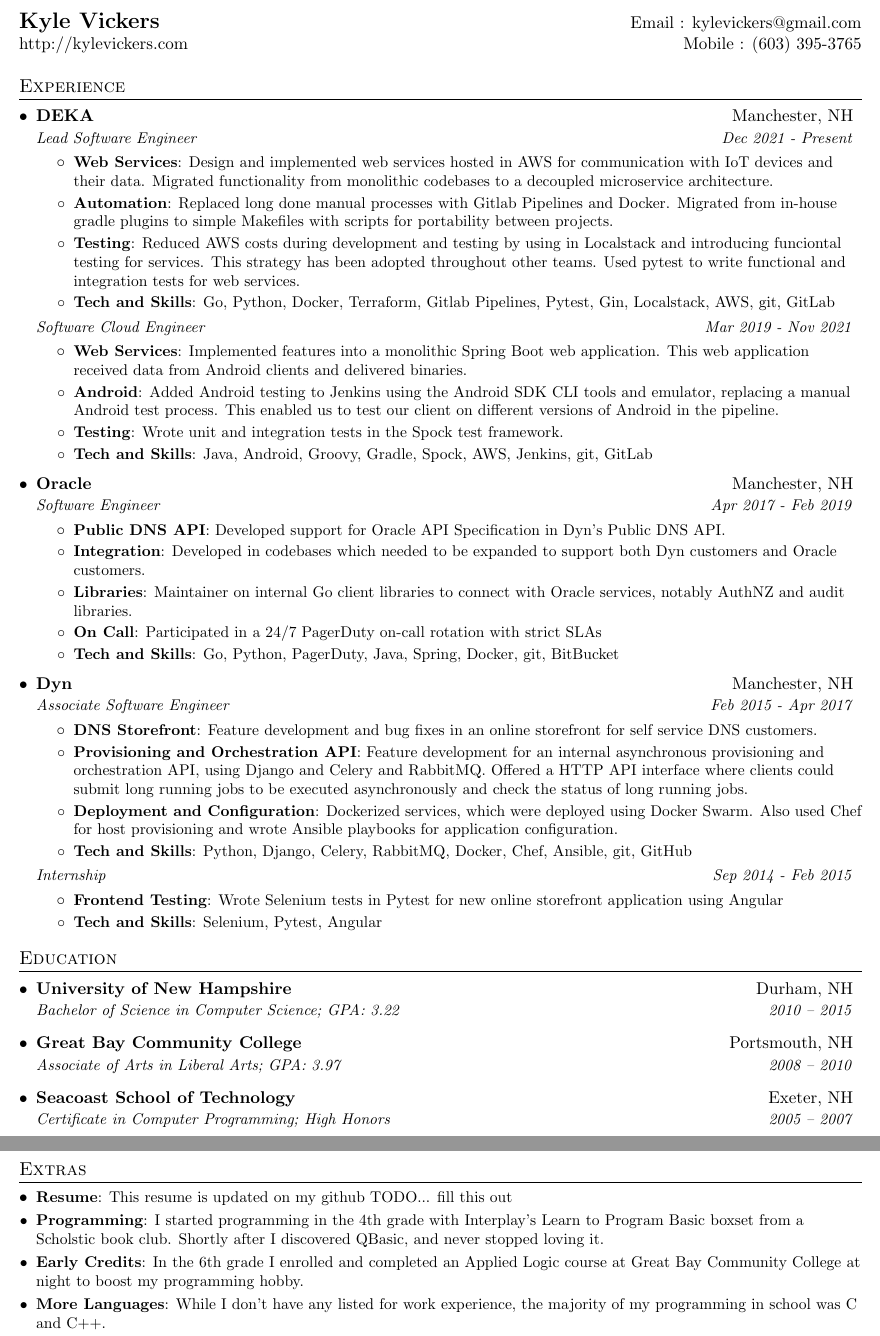
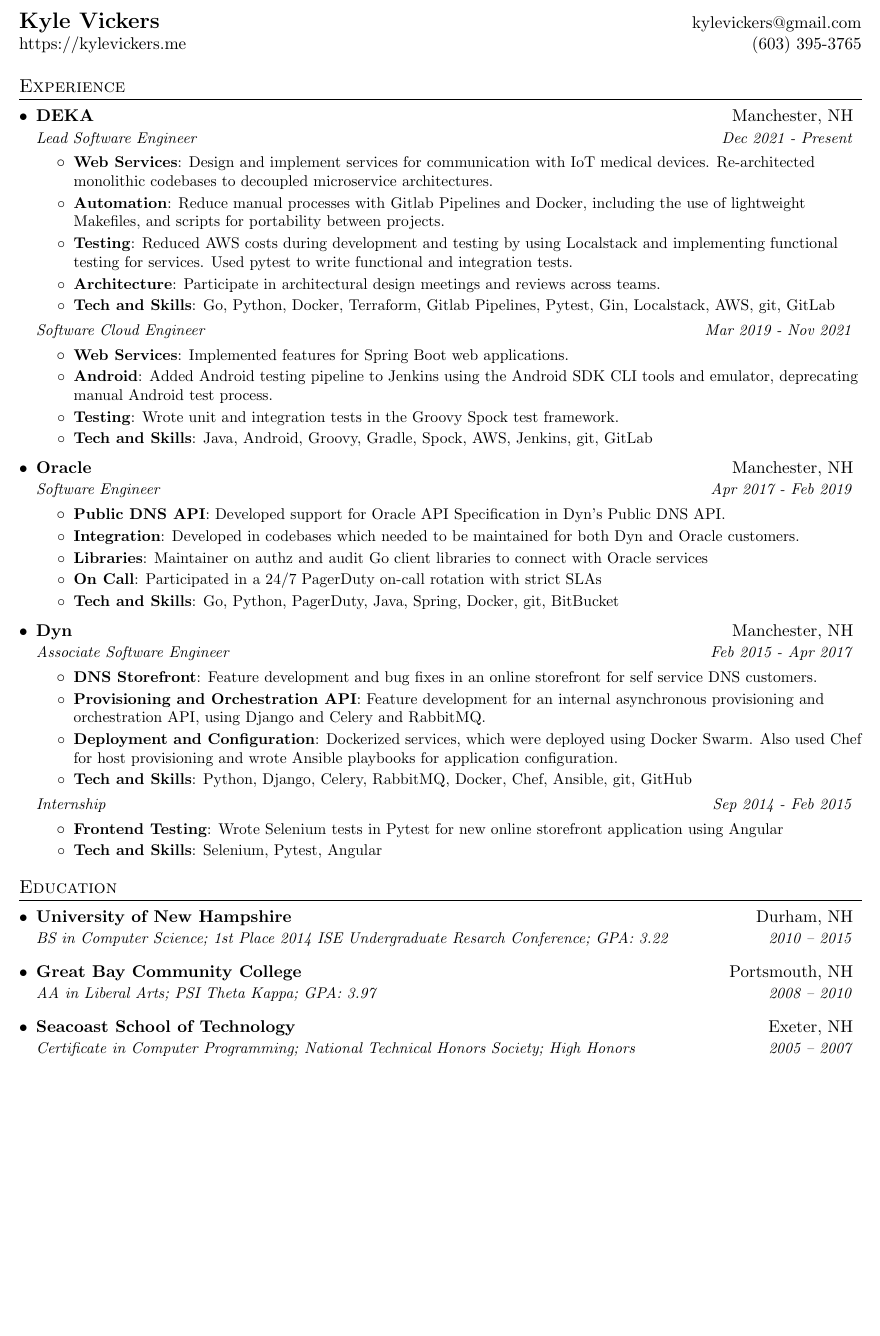
Before and after one commit to z0mi3ie/resume, a LaTeX CV (resume.tex): two parts of pages 1 and 2 of 2 before the commit and part of the page after it, the two joined at a grey line, cut so that both start at the same text, the shorter picture padded with empty space. Compiled offline with pdfLaTeX.

Commit message:
updated resume content

```diff
--- a/resume.tex
+++ b/resume.tex
@@ -54,14 +54,6 @@
   }
 }
 
-% Just in case someone needs a heading that does not need to be in a list
-\newcommand{\resumeHeading}[4]{
-    \begin{tabular*}{0.99\textwidth}[t]{l@{\extracolsep{\fill}}r}
-      \textbf{#1} & #2 \\
-      \textit{\small#3} & \textit{\small #4} \\
-    \end{tabular*}\vspace{-5pt}
-}
-
 \newcommand{\resumeSubheading}[4]{
   \vspace{-1pt}\item
     \begin{tabular*}{0.97\textwidth}[t]{l@{\extracolsep{\fill}}r}
@@ -92,8 +84,8 @@
 
 %----------HEADING-----------------
 \begin{tabular*}{\textwidth}{l@{\extracolsep{\fill}}r}
-  \textbf{\href{http://kylevickers.com/}{\Large Kyle Vickers}} & Email : \href{mailto:kylevickers@gmail.com}{kylevickers@gmail.com}\\
-    \href{http://kylevickers.com/}{http://kylevickers.com} & Mobile : \href{tel:(603) 395-3765}{(603) 395-3765} \\
+  \textbf{\href{https://kylevickers.me}{\Large Kyle Vickers}} & \href{mailto:kylevickers@gmail.com}{kylevickers@gmail.com} \\
+          \href{https://kylevickers.me}{https://kylevickers.me} & \href{tel:(603) 395-3765}{(603) 395-3765} \\
 \end{tabular*}
 
 
@@ -106,11 +98,18 @@
       {Lead Software Engineer}{Dec 2021 - Present}
       \resumeItemListStart
         \resumeItem{Web Services}
-          {Design and implemented web services hosted in AWS for communication with IoT devices and their data. Migrated functionality from monolithic codebases to a decoupled microservice architecture.}
+          {Design and implement services for communication
+          with IoT medical devices. Re-architected monolithic
+          codebases to decoupled microservice architectures.}
         \resumeItem{Automation}
-          {Replaced long done manual processes with Gitlab Pipelines and Docker. Migrated from in-house gradle plugins to simple Makefiles with scripts for portability between projects.}
+          {Reduce manual processes with Gitlab Pipelines and Docker, including the use of
+          lightweight Makefiles, and scripts for portability between projects.}
         \resumeItem{Testing}
-          {Reduced AWS costs during development and testing by using in Localstack and introducing funciontal testing for services. This strategy has been adopted throughout other teams. Used pytest to write functional and integration tests for web services.}
+          {Reduced AWS costs during development and testing by using Localstack
+          and implementing functional testing for services. Used pytest to write functional and
+          integration tests.}
+        \resumeItem{Architecture}
+          {Participate in architectural design meetings and reviews across teams.}
         \resumeItem{Tech and Skills}
           {Go, Python, Docker, Terraform, Gitlab Pipelines, Pytest, Gin, Localstack, AWS, git, GitLab}
       \resumeItemListEnd
@@ -119,11 +118,12 @@
       {Software Cloud Engineer}{Mar 2019 - Nov 2021}
       \resumeItemListStart
         \resumeItem{Web Services}
-          {Implemented features into a monolithic Spring Boot web application. This web application received data from Android clients and delivered binaries.}
+          {Implemented features for Spring Boot web applications.}
         \resumeItem{Android}
-          {Added Android testing to Jenkins using the Android SDK CLI tools and emulator, replacing a manual Android test process. This enabled us to test our client on different versions of Android in the pipeline.}
+          {Added Android testing pipeline to Jenkins using the Android SDK CLI tools and
+          emulator, deprecating manual Android test process.}
         \resumeItem{Testing}
-          {Wrote unit and integration tests in the Spock test framework.}
+          {Wrote unit and integration tests in the Groovy Spock test framework.}
         \resumeItem{Tech and Skills}
           {Java, Android, Groovy, Gradle, Spock, AWS, Jenkins, git, GitLab}
       \resumeItemListEnd
@@ -135,9 +135,11 @@
         \resumeItem{Public DNS API}
           {Developed support for Oracle API Specification in Dyn's Public DNS API.}
         \resumeItem{Integration}
-          {Developed in codebases which needed to be expanded to support both Dyn customers and Oracle customers.}
+          {Developed in codebases which needed to be maintained for both Dyn
+          and Oracle customers.}
         \resumeItem{Libraries}
-          {Maintainer on internal Go client libraries to connect with Oracle services, notably AuthNZ and audit libraries.}
+          {Maintainer on authz and audit Go client libraries to connect with Oracle
+          services}
         \resumeItem{On Call}
           {Participated in a 24/7 PagerDuty on-call rotation with strict SLAs}
         \resumeItem{Tech and Skills}
@@ -149,11 +151,15 @@
       {Associate Software Engineer}{Feb 2015 - Apr 2017}
       \resumeItemListStart
         \resumeItem{DNS Storefront}
-          {Feature development and bug fixes in an online storefront for self service DNS customers.}
+          {Feature development and bug fixes in an online storefront for self
+          service DNS customers.}
         \resumeItem{Provisioning and Orchestration API}
-          {Feature development for an internal asynchronous provisioning and orchestration API, using Django and Celery and RabbitMQ. Offered a HTTP API interface where clients could submit long running jobs to be executed asynchronously and check the status of long running jobs.}
+          {Feature development for an internal asynchronous provisioning and
+          orchestration API, using Django and Celery and RabbitMQ.}
         \resumeItem{Deployment and Configuration}
-          {Dockerized services, which were deployed using Docker Swarm. Also used Chef for host provisioning and wrote Ansible playbooks for application configuration.}
+          {Dockerized services, which were deployed using Docker Swarm. Also
+          used Chef for host provisioning and wrote Ansible playbooks for
+          application configuration.}
         \resumeItem{Tech and Skills}
           {Python, Django, Celery, RabbitMQ, Docker, Chef, Ansible, git, GitHub}
       \resumeItemListEnd
@@ -174,40 +180,43 @@
   \resumeSubHeadingListStart
     \resumeSubheading
       {University of New Hampshire}{Durham, NH}
-      {Bachelor of Science in Computer Science;  GPA: 3.22}{2010 -- 2015}
+      {BS in Computer Science; 1st Place 2014 ISE Undergraduate Resarch Conference; GPA: 3.22}{2010 -- 2015}
     \resumeSubheading
       {Great Bay Community College}{Portsmouth, NH}
-      {Associate of Arts in Liberal Arts;  GPA: 3.97}{2008 -- 2010}
+      {AA in Liberal Arts; PSI Theta Kappa; GPA: 3.97}{2008 -- 2010}
     \resumeSubheading
       {Seacoast School of Technology}{Exeter, NH}
-      {Certificate in Computer Programming;  High Honors}{2005 -- 2007}
+      {Certificate in Computer Programming; National Technical Honors Society; High Honors}{2005 -- 2007}
   \resumeSubHeadingListEnd
 
 
 %-----------PROJECTS-----------------
-\section{Extras}
-  \resumeSubHeadingListStart
-    \resumeSubItem{Resume}
-      {This resume is updated on my github TODO... fill this out}
-    \resumeSubItem{Programming}
-      {I started programming in the 4th grade with Interplay's Learn to Program Basic boxset from a Scholstic book club. Shortly after I discovered QBasic, and never stopped loving it.}
-    \resumeSubItem{Early Credits}
-      {In the 6th grade I enrolled and completed an Applied Logic course at Great Bay Community College at night to boost my programming hobby.}
-    \resumeSubItem{More Languages}
-      {While I don't have any listed for work experience, the majority of my programming in school was C and C++.}
-  \resumeSubHeadingListEnd
+% \section{Extras}
+%  \resumeSubHeadingListStart
+%    \resumeSubItem{Resume}
+%      {This resume is updated on my github TODO... fill this out}
+%    \resumeSubItem{Programming}
+%      {I started programming in the 4th grade with Interplay's Learn to Program
+%      Basic boxset from a Scholstic book club. Shortly after I discovered QBasic,
+%      and never stopped loving it.}
+%    \resumeSubItem{Early Credits}
+%      {In the 6th grade I enrolled and completed an Applied Logic course at
+%      Great Bay Community College at night to boost my programming hobby.}
+%    \resumeSubItem{More Languages}
+%      {While I don't have any listed for work experience, the majority of my
+%      programming in school was C and C++.}
+%  \resumeSubHeadingListEnd
 
 %
 %--------PROGRAMMING SKILLS------------
 %\section{Programming Skills}
 %  \resumeSubHeadingListStart
 %    \item{
-%      \textbf{Languages}{: Scala, Python, Javascript, C++, SQL, Java}
+%      \textbf{Languages}{: }
 %      \hfill
-%      \textbf{Technologies}{: AWS, Play, React, Kafka, GCE}
+%      \textbf{Technologies}{: }
 %    }
 %  \resumeSubHeadingListEnd
+%-------------------------------------------
 
-
-%-------------------------------------------
 \end{document}
```
